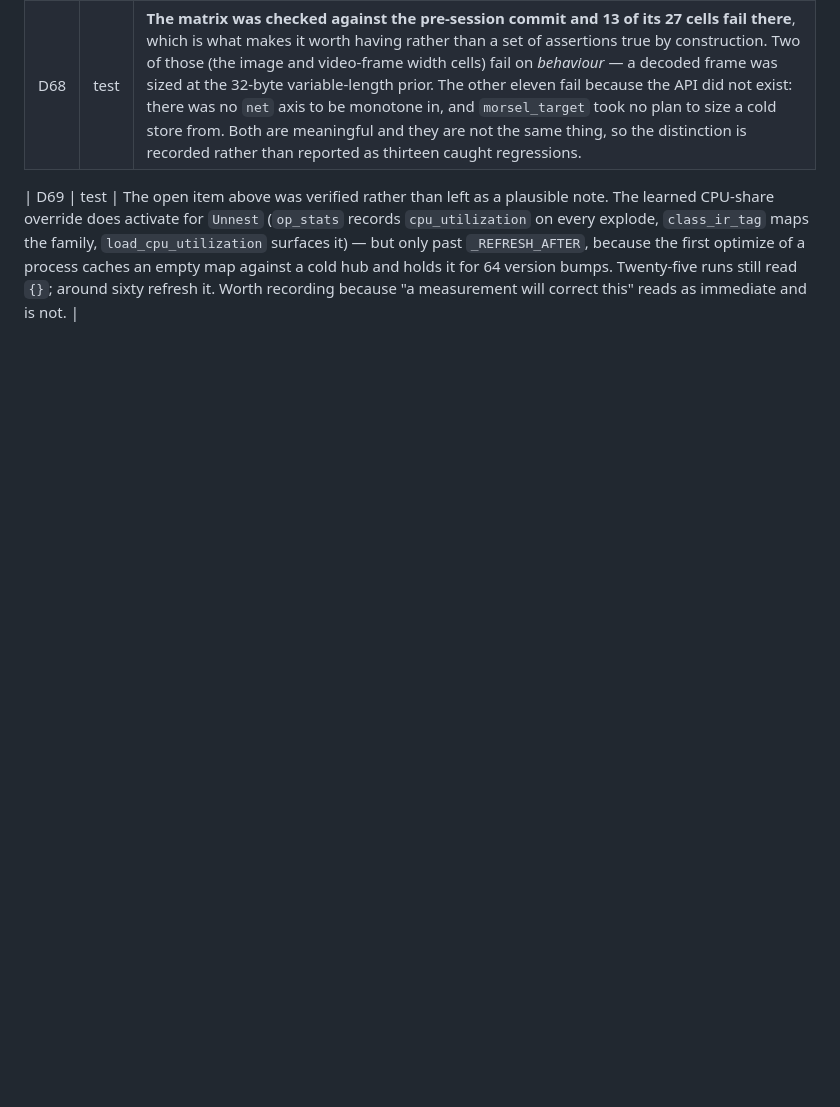
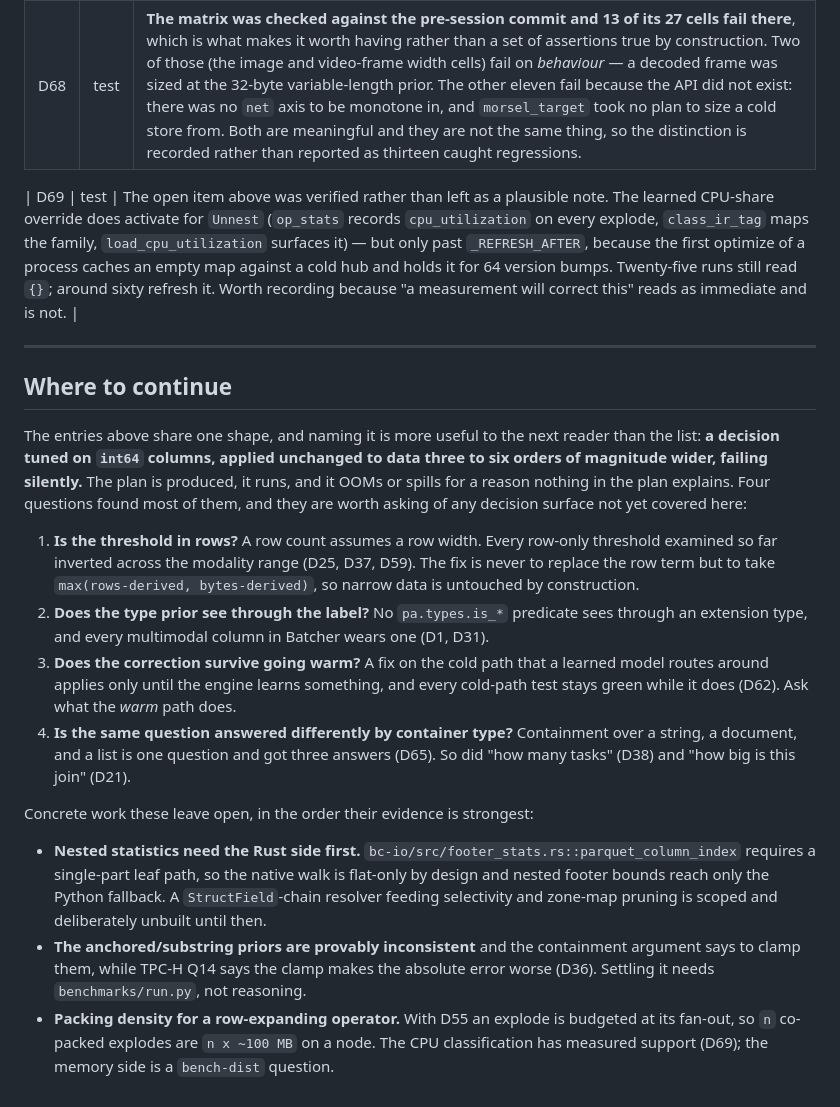
Before and after one commit to stephenoffer/batcher, a Markdown page: docs/internals/decision_quality_ledger.md, the part around the change. GitHub-like rendering; blank space fills up the shorter version.

Commit message:
docs(ledger): name the shape the findings share, and what it leaves open
Sixty-nine entries with one shape between them, and naming it is more useful to
the next reader than the list: a decision tuned on int64 columns, applied
unchanged to data three to six orders of magnitude wider, failing silently.

Records the four questions that found most of them -- is the threshold in rows,
does the type prior see through the extension label, does the correction survive
the store going warm, is the same question answered differently by container type
-- and the three pieces of work whose evidence is strongest and which are
deliberately not built here: nested statistics (blocked on the Rust footer walk
being flat-only by design), the anchored/substring prior inconsistency (blocked
on a benchmark, since the containment argument and TPC-H Q14 disagree), and
packing density for a row-expanding operator (a bench-dist question).

Co-Authored-By: Claude Opus 5 (1M context) <noreply@anthropic.com>

```diff
--- a/docs/internals/decision_quality_ledger.md
+++ b/docs/internals/decision_quality_ledger.md
@@ -260,3 +260,39 @@ columnar source's width estimate genuinely moves.
 | D68 | test | **The matrix was checked against the pre-session commit and 13 of its 27 cells fail there**, which is what makes it worth having rather than a set of assertions true by construction. Two of those (the image and video-frame width cells) fail on *behaviour* — a decoded frame was sized at the 32-byte variable-length prior. The other eleven fail because the API did not exist: there was no `net` axis to be monotone in, and `morsel_target` took no plan to size a cold store from. Both are meaningful and they are not the same thing, so the distinction is recorded rather than reported as thirteen caught regressions. |
 
 | D69 | test | The open item above was verified rather than left as a plausible note. The learned CPU-share override does activate for `Unnest` (`op_stats` records `cpu_utilization` on every explode, `class_ir_tag` maps the family, `load_cpu_utilization` surfaces it) — but only past `_REFRESH_AFTER`, because the first optimize of a process caches an empty map against a cold hub and holds it for 64 version bumps. Twenty-five runs still read `{}`; around sixty refresh it. Worth recording because "a measurement will correct this" reads as immediate and is not. |
+
+---
+
+## Where to continue
+
+The entries above share one shape, and naming it is more useful to the next reader than the
+list: **a decision tuned on `int64` columns, applied unchanged to data three to six orders
+of magnitude wider, failing silently.** The plan is produced, it runs, and it OOMs or spills
+for a reason nothing in the plan explains. Four questions found most of them, and they are
+worth asking of any decision surface not yet covered here:
+
+1. **Is the threshold in rows?** A row count assumes a row width. Every row-only threshold
+   examined so far inverted across the modality range (D25, D37, D59). The fix is never to
+   replace the row term but to take `max(rows-derived, bytes-derived)`, so narrow data is
+   untouched by construction.
+2. **Does the type prior see through the label?** No `pa.types.is_*` predicate sees through
+   an extension type, and every multimodal column in Batcher wears one (D1, D31).
+3. **Does the correction survive going warm?** A fix on the cold path that a learned model
+   routes around applies only until the engine learns something, and every cold-path test
+   stays green while it does (D62). Ask what the *warm* path does.
+4. **Is the same question answered differently by container type?** Containment over a
+   string, a document, and a list is one question and got three answers (D65). So did "how
+   many tasks" (D38) and "how big is this join" (D21).
+
+Concrete work these leave open, in the order their evidence is strongest:
+
+- **Nested statistics need the Rust side first.** `bc-io/src/footer_stats.rs::parquet_column_index`
+  requires a single-part leaf path, so the native walk is flat-only by design and nested
+  footer bounds reach only the Python fallback. A `StructField`-chain resolver feeding
+  selectivity and zone-map pruning is scoped and deliberately unbuilt until then.
+- **The anchored/substring priors are provably inconsistent** and the containment argument
+  says to clamp them, while TPC-H Q14 says the clamp makes the absolute error worse (D36).
+  Settling it needs `benchmarks/run.py`, not reasoning.
+- **Packing density for a row-expanding operator.** With D55 an explode is budgeted at its
+  fan-out, so `n` co-packed explodes are `n x ~100 MB` on a node. The CPU classification has
+  measured support (D69); the memory side is a `bench-dist` question.
```
